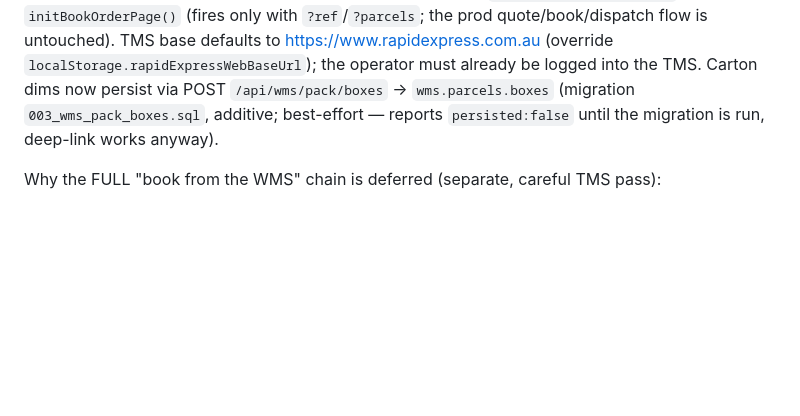
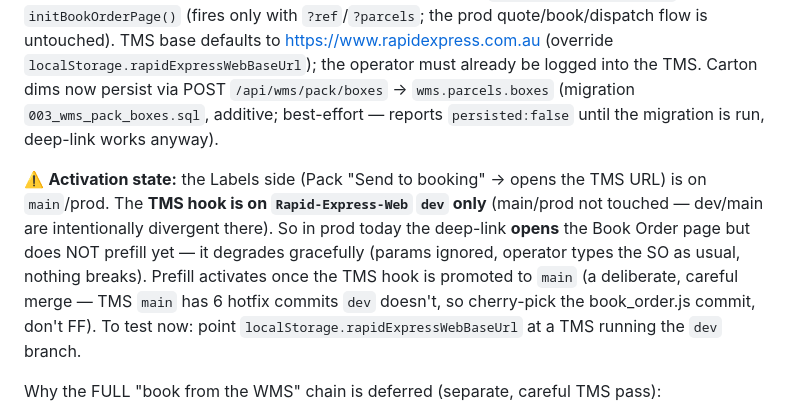
Before and after one commit to JoaoBueno1/Rapid-Labels, a Markdown page: features/wms/WMS_PACK_STATUS.md, the part around the change. Rendered like a GitHub page; blank space fills up the shorter version.

Commit message:
docs(wms): note TMS deep-link hook is dev-only (prod prefill pending main promotion)
Co-Authored-By: Claude Opus 4.8 <noreply@anthropic.com>

```diff
--- a/features/wms/WMS_PACK_STATUS.md
+++ b/features/wms/WMS_PACK_STATUS.md
@@ -143,6 +143,15 @@ the operator must already be logged into the TMS. Carton dims now persist via PO
 `/api/wms/pack/boxes` → `wms.parcels.boxes` (migration `003_wms_pack_boxes.sql`, additive;
 best-effort — reports `persisted:false` until the migration is run, deep-link works anyway).
 
+⚠️ **Activation state:** the Labels side (Pack "Send to booking" → opens the TMS URL) is on
+`main`/prod. The **TMS hook is on `Rapid-Express-Web` `dev` only** (main/prod not touched —
+dev/main are intentionally divergent there). So in prod today the deep-link **opens** the
+Book Order page but does NOT prefill yet — it degrades gracefully (params ignored, operator
+types the SO as usual, nothing breaks). Prefill activates once the TMS hook is promoted to
+`main` (a deliberate, careful merge — TMS `main` has 6 hotfix commits `dev` doesn't, so
+cherry-pick the book_order.js commit, don't FF). To test now: point
+`localStorage.rapidExpressWebBaseUrl` at a TMS running the `dev` branch.
+
 Why the FULL "book from the WMS" chain is deferred (separate, careful TMS pass):
 - The TMS has a clean, framework-agnostic `book_shipment()` / `BookingService.book()`
   (Rapid-Express-Web `src/services/booking.py`) returning consignment + tracking + base64
```
